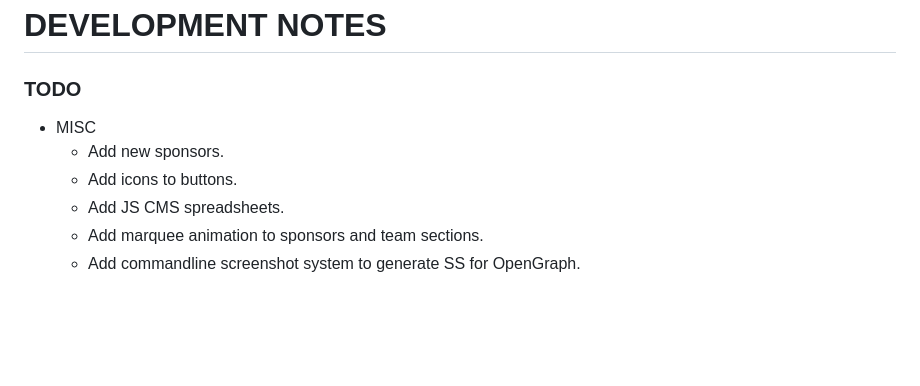
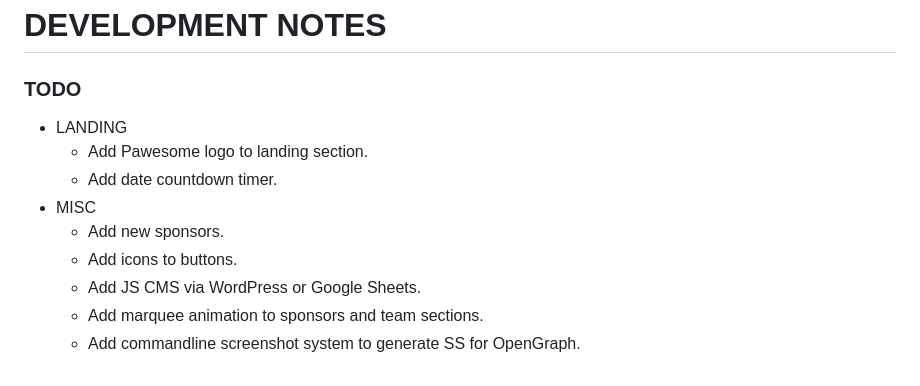
Before and after one commit to pawesomebingo/pawesomebingo.github.io, a Markdown page: README.md, the part around the change. Drawn GitHub-style; blank space fills up the shorter version.

```diff
--- a/README.md
+++ b/README.md
@@ -10,9 +10,12 @@
 
 ### TODO
 
+- LANDING
+    - Add Pawesome logo to landing section.
+    - Add date countdown timer.
 - MISC
     - Add new sponsors.
     - Add icons to buttons.
-    - Add JS CMS spreadsheets.
+    - Add JS CMS via WordPress or Google Sheets.
     - Add marquee animation to sponsors and team sections.
     - Add commandline screenshot system to generate SS for OpenGraph.
```
Also changed, not shown: index_files/69b8c898c67f5af09d17f1d0_120253d0f1dfb6b8a136c6443182f993_logo_abm.jpg (added), index_files/69b8c898c67f5af09d17f1d0_7a76780b69adb294a5547f28e8808844_logo_abm.jpg (deleted), 9 other files.
